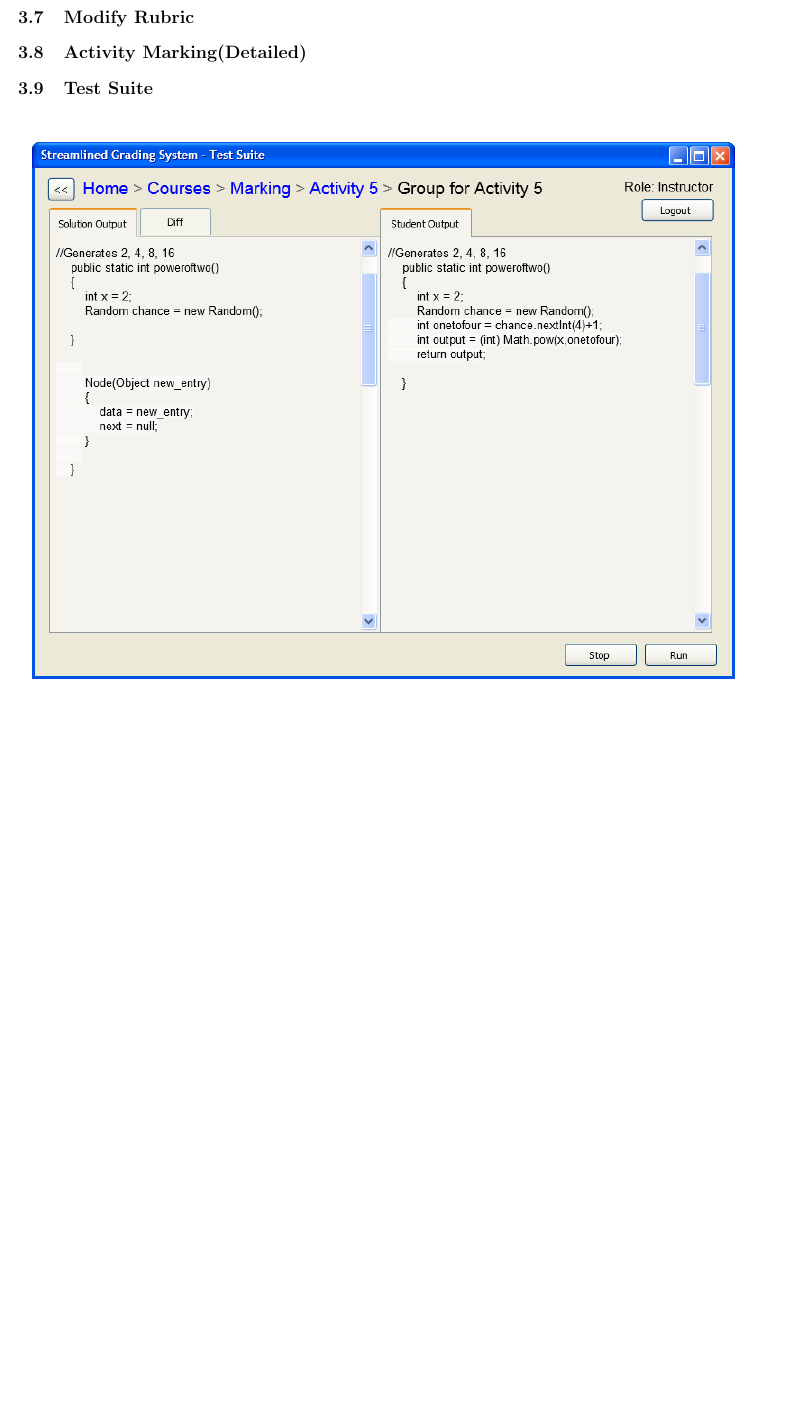
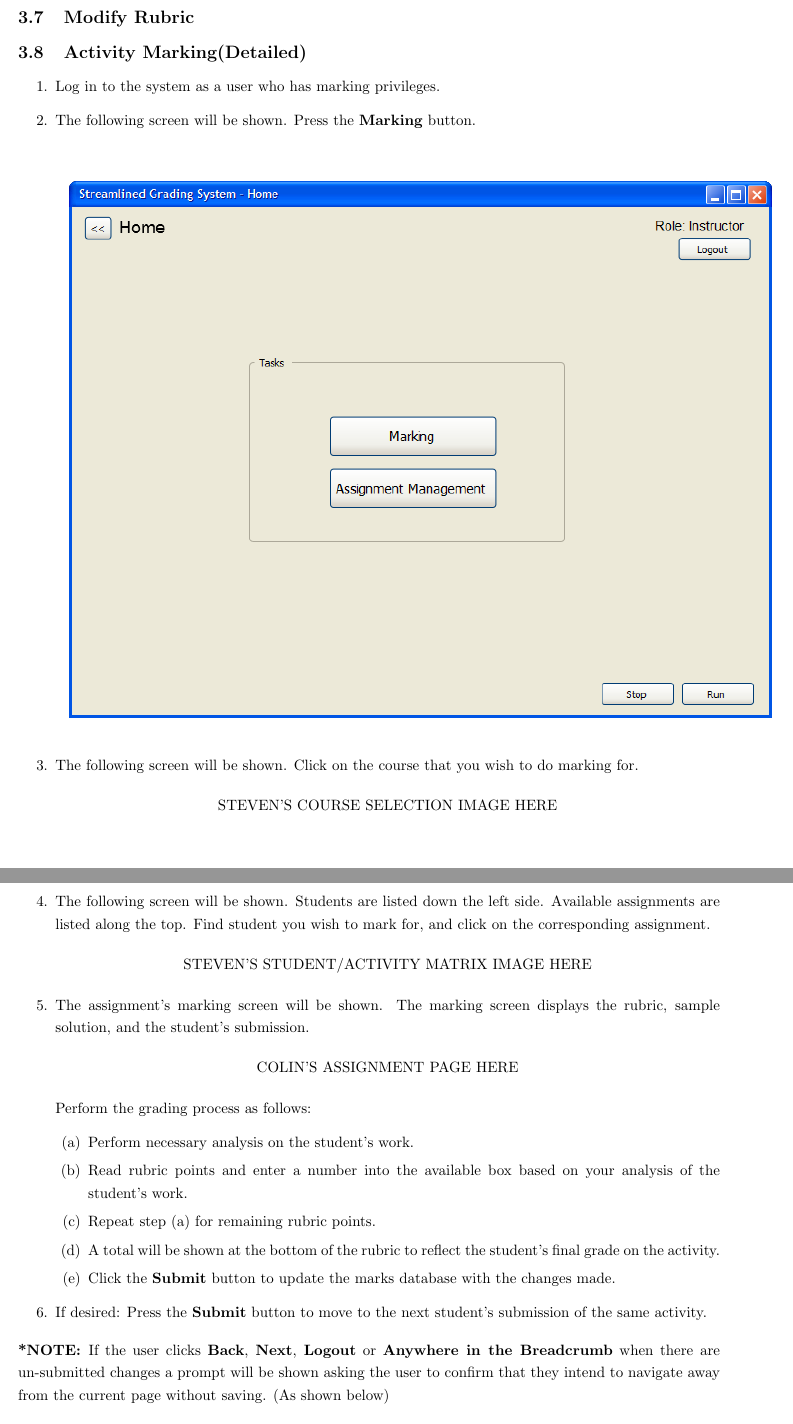
Before and after one commit to Donnervoegel/java, a LaTeX document (docs/userManual.tex): part of page 6 of 7 before the commit and two parts of pages 6 and 7 of 9 after it, the two joined at a grey line, cut so that both start at the same text, the shorter picture padded with empty space. Compiled offline with pdfLaTeX.

Commit message:
Added detailed activity marking description
Added also reminders for images

```diff
--- a/docs/userManual.tex
+++ b/docs/userManual.tex
@@ -88,4 +88,37 @@ The Landing Page is shown to all users of the system following login.  The Tasks
 \subsection{Modify Rubric}
 
 \subsection{Activity Marking(Detailed)}
+\begin{enumerate}
+  \item Log in to the system as a user who has marking privileges.
+  \item The following screen will be shown.  Press the \textbf{Marking} button.
+  \begin{center}
+   \includegraphics[scale=0.6]{../images/UIMockups/PNG_Renders/LandingPage}
+  \end{center}
+  \item The following screen will be shown.  Click on the course that you wish to do marking for.
+    \begin{center}
+   STEVEN'S COURSE SELECTION IMAGE HERE
+    \end{center}
+  \item The following screen will be shown.  Students are listed down the left side.  Available assignments are listed along the top.  Find student you wish to mark for, and click on the corresponding assignment.
+  \begin{center}
+   STEVEN'S STUDENT/ACTIVITY MATRIX IMAGE HERE
+    \end{center}
+  \item The assignment's marking screen will be shown.  The marking screen displays the rubric, sample solution, and the student's submission.
+  \begin{center}
+   COLIN'S ASSIGNMENT PAGE HERE
+    \end{center}
+    Perform the grading process as follows:
+    \begin{enumerate}
+      \item Perform necessary analysis on the student's work.
+      \item Read rubric points and enter a number into the available box
+      based on your analysis of the student's work.
+      \item Repeat step (a) for remaining rubric points.
+      \item A total will be shown at the bottom of the rubric to reflect the
+       student's final grade on the activity.
+      \item Click the \textbf{Submit} button to update the marks database with
+      the changes made.
+    \end{enumerate}
 
+	\item If desired: Press the \textbf{Submit} button to move to the next student's
+	submission of the same activity.
+\end{enumerate}
+\textbf{*NOTE: }If the user clicks \textbf{Back}, \textbf{Next}, \textbf{Logout} or \textbf{Anywhere in the Breadcrumb} when there are un-submitted changes a prompt will be shown asking the user to confirm that they intend to navigate away from the current page without saving. (As shown below)
```
Also changed, not shown: docs/userManual.tex (4 more changed lines).
